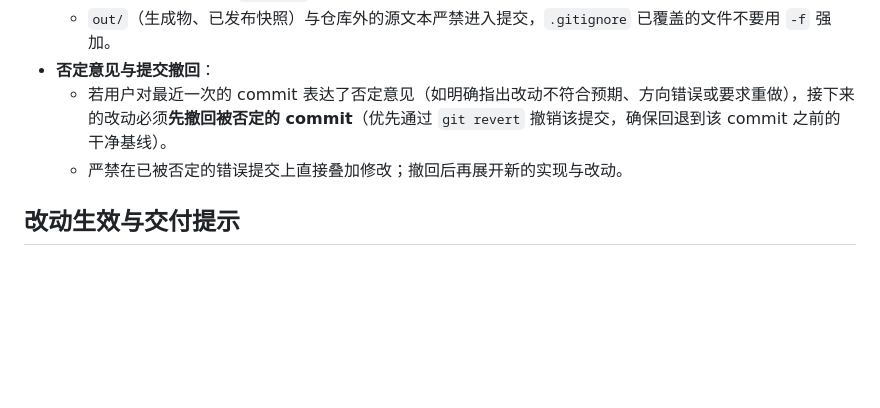
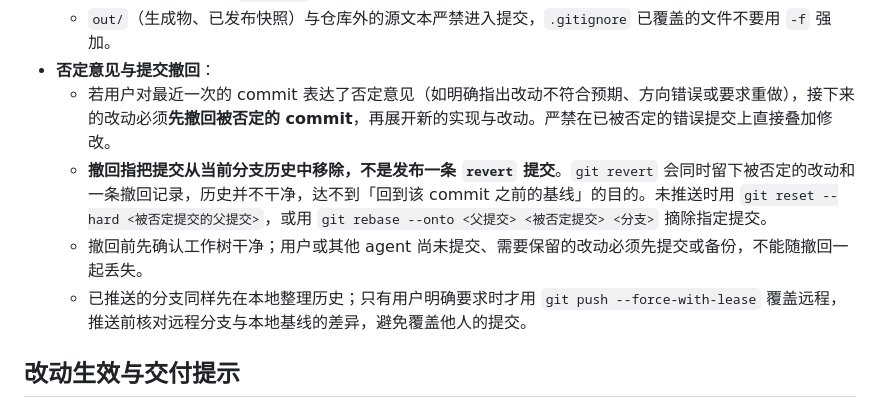
Before and after one commit to 1204244136/BetweenLines, a Markdown page: docs/agents/change-workflow.md, the part around the change. Rendered like a GitHub page; blank space fills up the shorter version.

Commit message:
docs: 明确撤回被否定提交的含义
- 撤回指把被否定的提交从当前分支历史中移除，不是发布 revert 提交；revert 会留下被否定的改动与撤回记录，基线并不干净。
- 补充两种整理方式：未推送用 git reset / git rebase --onto 摘除提交；已推送同样先本地整理，经用户明确要求后用 --force-with-lease 覆盖远程。
- 根 AGENTS 同步该口径，并保留「未经明确授权不使用破坏性 Git 命令」的边界。

验证：
- npm run check:docs（31 份文档、31 个工具、14 个 npm scripts 覆盖检查通过）
- git diff --check 无空白错误

```diff
--- a/docs/agents/change-workflow.md
+++ b/docs/agents/change-workflow.md
@@ -16,8 +16,10 @@
   - **只做本地提交，严禁 `git push`**（除非用户明确要求，本仓库 remote 为公开仓库）。
   - `out/`（生成物、已发布快照）与仓库外的源文本严禁进入提交，`.gitignore` 已覆盖的文件不要用 `-f` 强加。
 - **否定意见与提交撤回**：
-  - 若用户对最近一次的 commit 表达了否定意见（如明确指出改动不符合预期、方向错误或要求重做），接下来的改动必须**先撤回被否定的 commit**（优先通过 `git revert` 撤销该提交，确保回退到该 commit 之前的干净基线）。
-  - 严禁在已被否定的错误提交上直接叠加修改；撤回后再展开新的实现与改动。
+  - 若用户对最近一次的 commit 表达了否定意见（如明确指出改动不符合预期、方向错误或要求重做），接下来的改动必须**先撤回被否定的 commit**，再展开新的实现与改动。严禁在已被否定的错误提交上直接叠加修改。
+  - **撤回指把提交从当前分支历史中移除，不是发布一条 `revert` 提交**。`git revert` 会同时留下被否定的改动和一条撤回记录，历史并不干净，达不到「回到该 commit 之前的基线」的目的。未推送时用 `git reset --hard <被否定提交的父提交>`，或用 `git rebase --onto <父提交> <被否定提交> <分支>` 摘除指定提交。
+  - 撤回前先确认工作树干净；用户或其他 agent 尚未提交、需要保留的改动必须先提交或备份，不能随撤回一起丢失。
+  - 已推送的分支同样先在本地整理历史；只有用户明确要求时才用 `git push --force-with-lease` 覆盖远程，推送前核对远程分支与本地基线的差异，避免覆盖他人的提交。
 
 ## 改动生效与交付提示
 
```
Also changed, not shown: AGENTS.md (+1 -1 lines).
